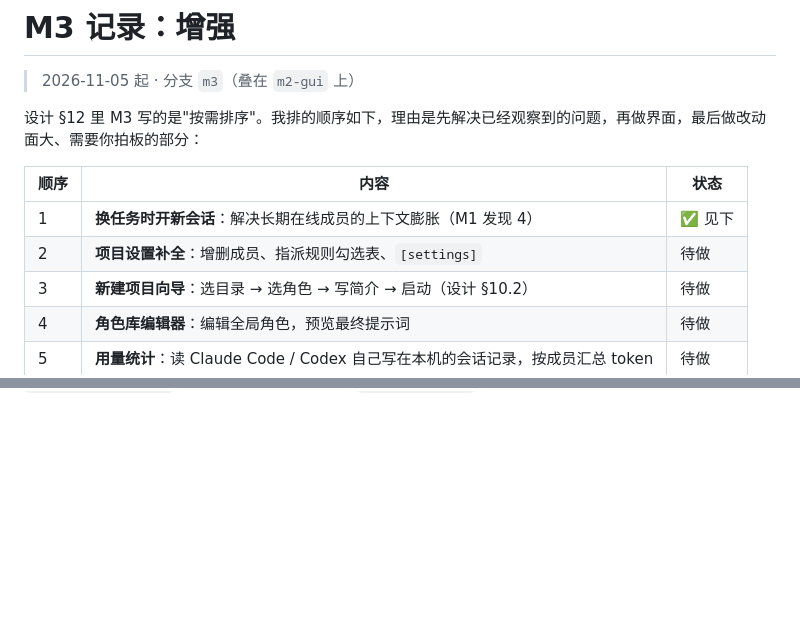
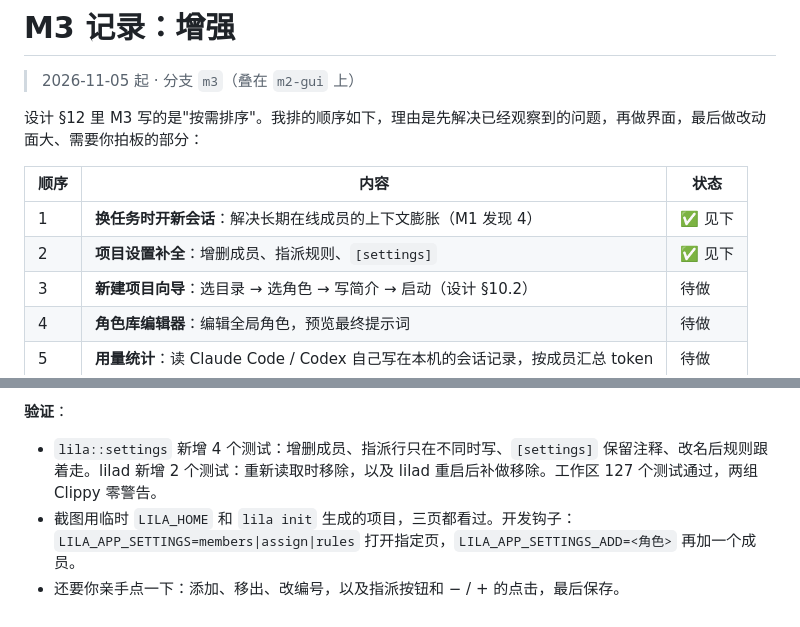
Before and after one commit to jaskang/lila-agent, a Markdown page: docs/m3.md, 2 parts joined by grey strips. Drawn GitHub-style; blank space fills up the shorter version.

```diff
--- a/docs/m3.md
+++ b/docs/m3.md
@@ -7,7 +7,7 @@
 | 顺序 | 内容 | 状态 |
 |---|---|---|
 | 1 | **换任务时开新会话**：解决长期在线成员的上下文膨胀（M1 发现 4） | ✅ 见下 |
-| 2 | **项目设置补全**：增删成员、指派规则勾选表、`[settings]` | 待做 |
+| 2 | **项目设置补全**：增删成员、指派规则、`[settings]` | ✅ 见下 |
 | 3 | **新建项目向导**：选目录 → 选角色 → 写简介 → 启动（设计 §10.2） | 待做 |
 | 4 | **角色库编辑器**：编辑全局角色，预览最终提示词 | 待做 |
 | 5 | **用量统计**：读 Claude Code / Codex 自己写在本机的会话记录，按成员汇总 token | 待做 |
@@ -38,0 +72,4 @@ fresh_session = true   # false 则所有成员一直沿用同一个会话
+**验证**：
+- `lila::settings` 新增 4 个测试：增删成员、指派行只在不同时写、`[settings]` 保留注释、改名后规则跟着走。lilad 新增 2 个测试：重新读取时移除，以及 lilad 重启后补做移除。工作区 127 个测试通过，两组 Clippy 零警告。
+- 截图用临时 `LILA_HOME` 和 `lila init` 生成的项目，三页都看过。开发钩子：`LILA_APP_SETTINGS=members|assign|rules` 打开指定页，`LILA_APP_SETTINGS_ADD=<角色>` 再加一个成员。
+- 还要你亲手点一下：添加、移出、改编号，以及指派按钮和 − / + 的点击，最后保存。
```
Also changed, not shown: other parts of docs/m3.md (+33 -0 lines), docs/HANDOFF.md (+2 -4 lines), docs/m2.md (+1 -1 lines), docs/images/m3-settings-assign.png (added), docs/images/m3-settings-rules.png (added), 6 other files.
